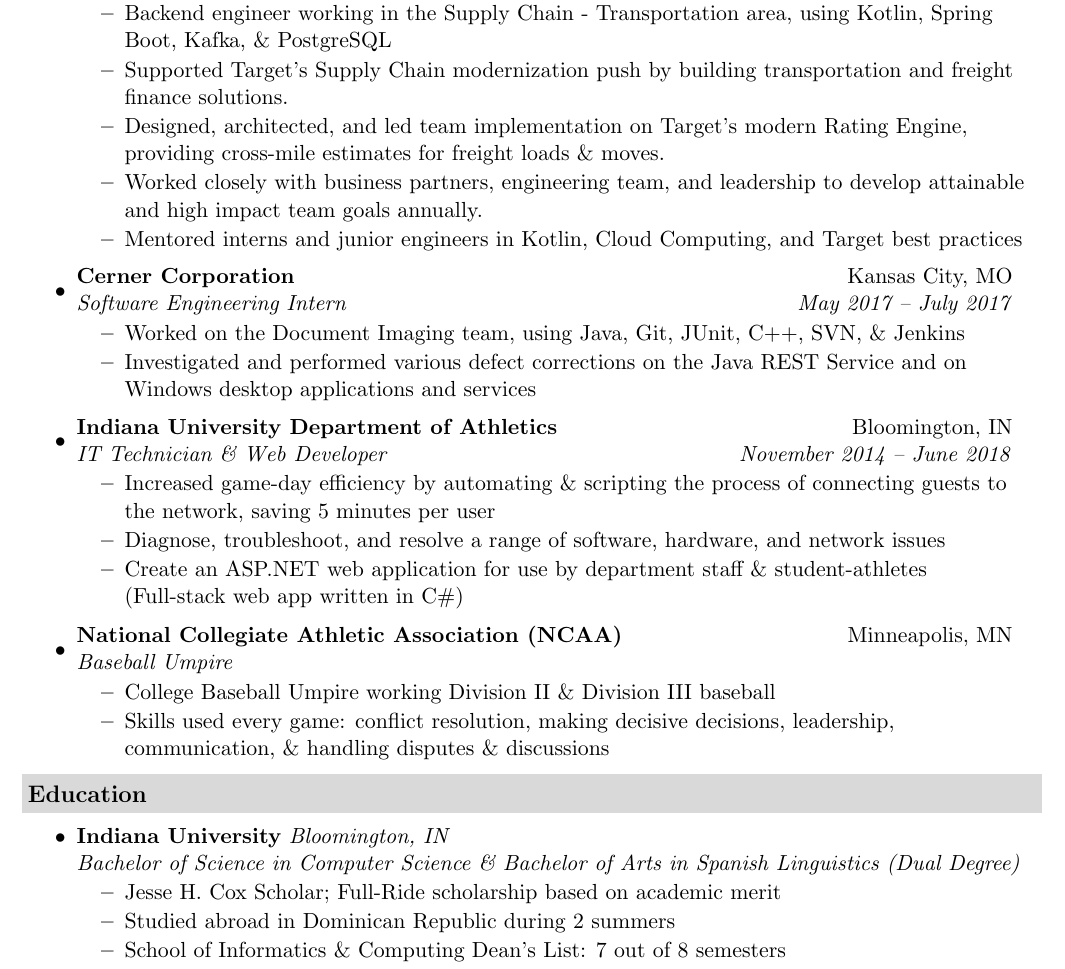
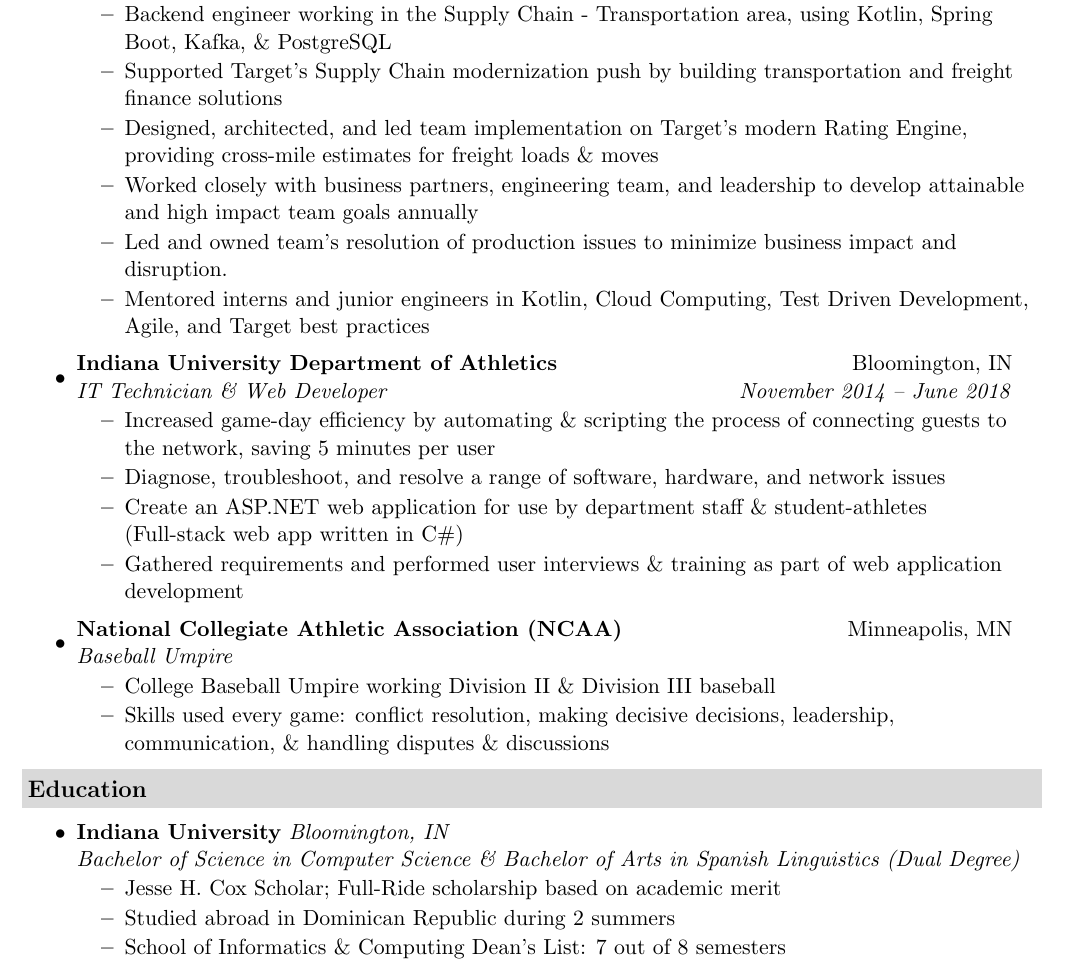
Before and after one commit to jbenedek/Resume, a LaTeX CV (Benedek_Jeremy_Resume.tex): part of the page, cut so that both start at the same text. Compiled offline with pdfLaTeX.

Commit message:
Removing internship

```diff
--- a/Benedek_Jeremy_Resume.tex
+++ b/Benedek_Jeremy_Resume.tex
@@ -35,14 +35,15 @@
     {\normalsize
       \begin{itemize}
           \resitem{Backend engineer working in the Supply Chain - Transportation area, using Kotlin, Spring Boot, Kafka, \& PostgreSQL}
-              \resitem{Supported Target's Supply Chain modernization push by building transportation and freight finance solutions.}
-              \resitem{Designed, architected, and led team implementation on Target's modern Rating Engine, providing cross-mile estimates for freight loads \& moves.}
-              \resitem{Worked closely with business partners, engineering team, and leadership to develop attainable and high impact team goals annually.}
-              \resitem{Mentored interns and junior engineers in Kotlin, Cloud Computing, and Target best practices}
+              \resitem{Supported Target's Supply Chain modernization push by building transportation and freight finance solutions}
+              \resitem{Designed, architected, and led team implementation on Target's modern Rating Engine, providing cross-mile estimates for freight loads \& moves}
+              \resitem{Worked closely with business partners, engineering team, and leadership to develop attainable and high impact team goals annually}
+		      \resitem{Led and owned team's resolution of production issues to minimize business impact and disruption.}
+              \resitem{Mentored interns and junior engineers in Kotlin, Cloud Computing, Test Driven Development, Agile, and Target best practices}
 
       \end{itemize}
     }
-
+		\begin{comment}
     \item
     \ressubheading{Cerner Corporation}{Kansas City, MO}
     {Software Engineering Intern}{May 2017 -- July 2017}
@@ -57,6 +58,7 @@
     }
 
 
+		\end{comment}
     \item
     \ressubheading{Indiana University Department of Athletics}{Bloomington, IN}
 		{IT Technician \& Web Developer}{November 2014 -- June 2018}
@@ -67,7 +69,8 @@
 	           \resitem{Diagnose, troubleshoot, and resolve a range of software, hardware, and network issues}
 	      %    \resitem{Provide time-critical, emergency technical support during home athletic events}
              \resitem{Create an ASP.NET web application for use by department staff \& student-athletes (Full-stack web app written in C\#) }
-        %	   \resitem{Provides Tier 1 support to athletics department staff/coaches and student-athletes}
+       	\resitem{Gathered requirements and performed user interviews \& training as part of web application development}
+	     %	   \resitem{Provides Tier 1 support to athletics department staff/coaches and student-athletes}
 	      %    \resitem{Received training on data and network security (PCI Data Security Standard)}
         %	   \resitem{Automated via scripting the process for connecting members of the media to the network, saving 5 minutes per user}
       \end{itemize}
```
Also changed, not shown: Benedek_Jeremy_Resume.pdf.
